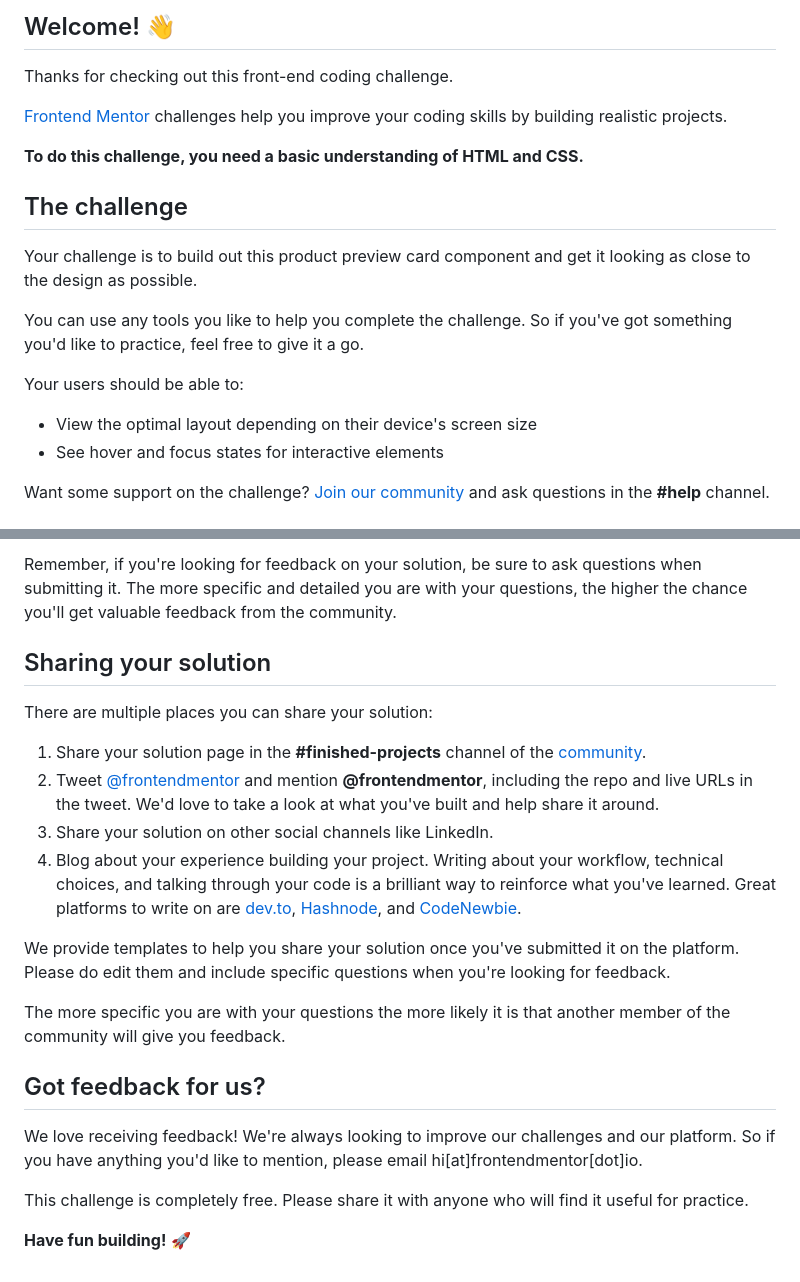
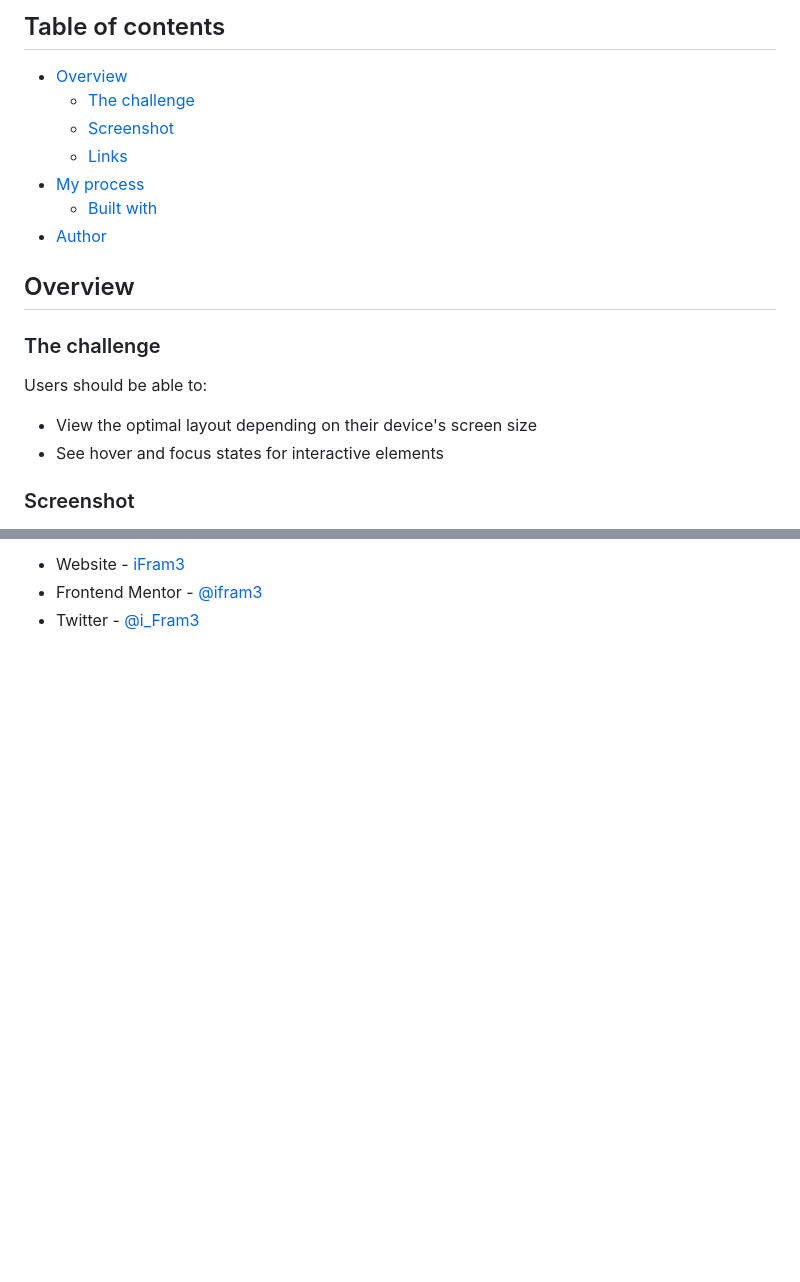
Before and after one commit to Ifram3/frontendmentor.io-projects, a Markdown page: product-preview-card-component-main/README.md, 2 parts joined by grey strips. Rendered like a GitHub page; blank space fills up the shorter version.

```diff
--- a/product-preview-card-component-main/README.md
+++ b/product-preview-card-component-main/README.md
@@ -4,22 +4,22 @@
 
-## Welcome! 👋
+## Table of contents
 
-Thanks for checking out this front-end coding challenge.
+- [Overview](#overview)
+  - [The challenge](#the-challenge)
+  - [Screenshot](#screenshot)
+  - [Links](#links)
+- [My process](#my-process)
+  - [Built with](#built-with)
+- [Author](#author)
 
-[Frontend Mentor](https://www.frontendmentor.io) challenges help you improve your coding skills by building realistic projects.
+## Overview
 
-**To do this challenge, you need a basic understanding of HTML and CSS.**
+### The challenge
 
-## The challenge
-
-Your challenge is to build out this product preview card component and get it looking as close to the design as possible.
-
-You can use any tools you like to help you complete the challenge. So if you've got something you'd like to practice, feel free to give it a go.
-
-Your users should be able to:
+Users should be able to:
 
 - View the optimal layout depending on their device's screen size
 - See hover and focus states for interactive elements
 
-Want some support on the challenge? [Join our community](https://www.frontendmentor.io/community) and ask questions in the **#help** channel.
+### Screenshot
 
@@ -71,22 +46,3 @@ Submit your solution on the platform for the rest of the community to see. Follo
-Remember, if you're looking for feedback on your solution, be sure to ask questions when submitting it. The more specific and detailed you are with your questions, the higher the chance you'll get valuable feedback from the community.
-
-## Sharing your solution
-
-There are multiple places you can share your solution:
-
-1. Share your solution page in the **#finished-projects** channel of the [community](https://www.frontendmentor.io/community).
-2. Tweet [@frontendmentor](https://twitter.com/frontendmentor) and mention **@frontendmentor**, including the repo and live URLs in the tweet. We'd love to take a look at what you've built and help share it around.
-3. Share your solution on other social channels like LinkedIn.
-4. Blog about your experience building your project. Writing about your workflow, technical choices, and talking through your code is a brilliant way to reinforce what you've learned. Great platforms to write on are [dev.to](https://dev.to/), [Hashnode](https://hashnode.com/), and [CodeNewbie](https://community.codenewbie.org/).
-
-We provide templates to help you share your solution once you've submitted it on the platform. Please do edit them and include specific questions when you're looking for feedback.
-
-The more specific you are with your questions the more likely it is that another member of the community will give you feedback.
-
-## Got feedback for us?
-
-We love receiving feedback! We're always looking to improve our challenges and our platform. So if you have anything you'd like to mention, please email hi[at]frontendmentor[dot]io.
-
-This challenge is completely free. Please share it with anyone who will find it useful for practice.
-
-**Have fun building!** 🚀
+- Website - [iFram3](https://aromacard.netlify.app/)
+- Frontend Mentor - [@ifram3](https://www.frontendmentor.io/profile/ifram3)
+- Twitter - [@i_Fram3](https://www.twitter.com/i_Fram3)
```
Also changed, not shown: other parts of product-preview-card-component-main/README.md (+15 -40 lines), product-preview-card-component-main/README-template.md (deleted, +0 -111 lines), product-preview-card-component-main/images/Product preview card component_Screenshot.png (added).
